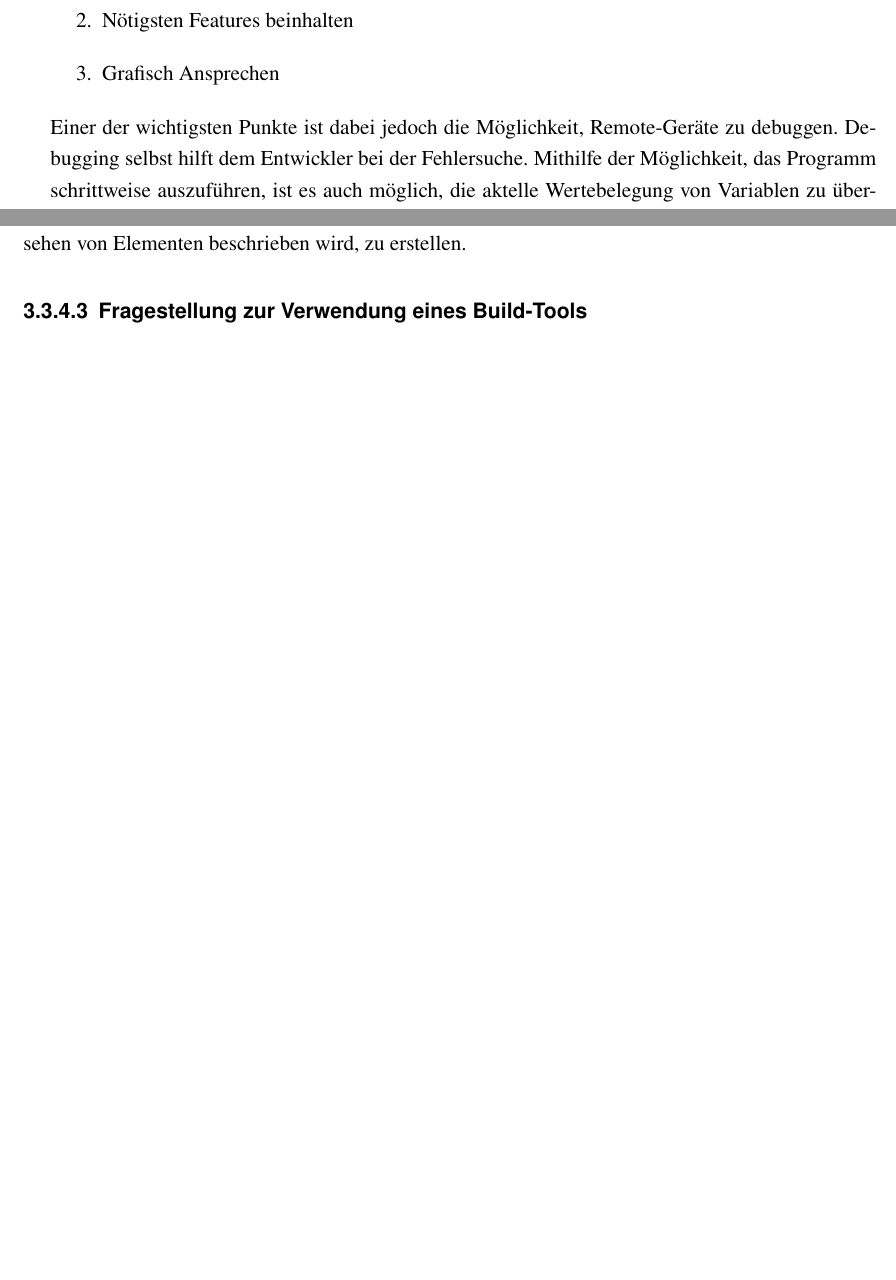
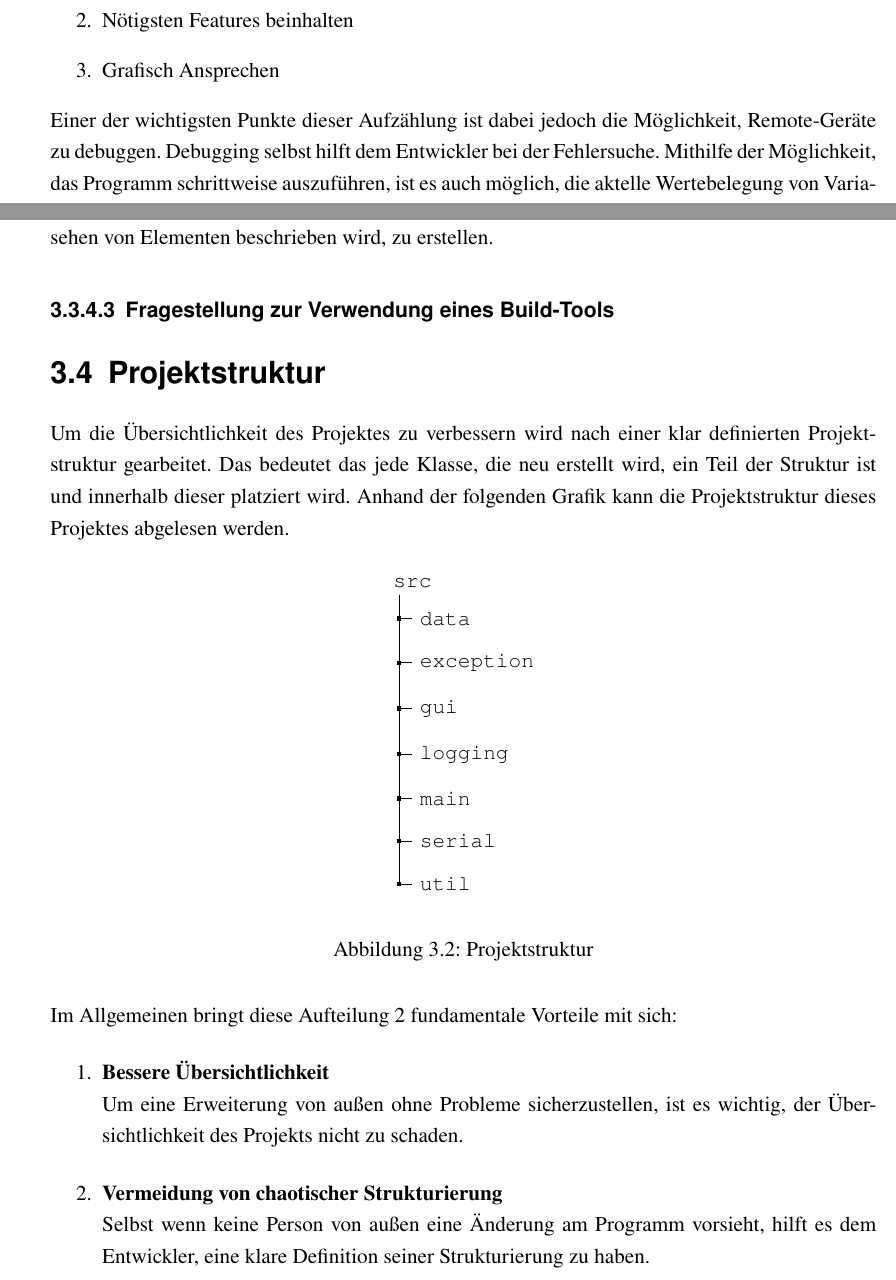
Before and after one commit to avollmaier/ReShuffled, a LaTeX book (mainDocumentation/main.tex, which reads mainDocumentation/modules/ainf.tex): two parts of pages 67 and 68 of 93 before the commit and two parts of pages 67 and 69 of 95 after it, joined at a grey line, cut so that both start at the same text, the shorter picture padded with empty space. Compiled offline with pdfLaTeX.

Commit message:
updated psp

```diff
--- a/mainDocumentation/main.tex
+++ b/mainDocumentation/main.tex
@@ -51,6 +52,7 @@ bibliography=totocnumbered,											% Literaturverzeichnis
 \usepackage[printonlyused,withpage]{acronym}                        % Für die Verwendung von Akronymen + Verzeichnis - printonlyused: Abkürzung nur im Verzeichnis wenn auch benutzt; withpage: Seite der 1. Verwendung im Verzeichnis anzeigen
 \usepackage[table,xcdraw]{xcolor}
 \usepackage{pgfgantt}
+\usepackage{forest}
 \usepackage{lscape}
 \usepackage[normalem]{ulem}
 \usepackage{tikz}
--- a/mainDocumentation/modules/ainf.tex
+++ b/mainDocumentation/modules/ainf.tex
@@ -166,7 +166,7 @@ In unserem Fall sind diese im Speziellen:
     \item Nötigsten Features beinhalten
     \item Grafisch Ansprechen
 \end{enumerate}
-Einer der wichtigsten Punkte ist dabei jedoch die Möglichkeit, Remote-Geräte zu debuggen.
+Einer der wichtigsten Punkte dieser Aufzählung ist dabei jedoch die Möglichkeit, Remote-Geräte zu debuggen.
 Debugging selbst hilft dem Entwickler bei der Fehlersuche.
 Mithilfe der Möglichkeit, das Programm schrittweise auszuführen, ist es auch möglich, die aktelle Wertebelegung von Variablen zu überprüfen.
 Dadurch erspart dies enorme Zeit bei der Programmierung.
@@ -172,0 +189 @@ Dadurch erspart dies enorme Zeit bei der Programmierung.
+\begin{enumerate}
@@ -196,3 +215,59 @@ und dem dahinter stehenden Code ist dadurch möglich.\\
 Auch bieter Java FX die Möglichkeit, separate Stylesheets, also Dokumente, in welchen das Aussehen von Elementen beschrieben wird, zu erstellen.
 
 \subsubsection{Fragestellung zur Verwendung eines Build-Tools}
+\section{Projektstruktur}\label{sec:projektstruktur}
+Um die Übersichtlichkeit des Projektes zu verbessern wird nach einer klar definierten Projektstruktur gearbeitet.
+Das bedeutet das jede Klasse, die neu erstellt wird, ein Teil der Struktur ist und innerhalb dieser platziert wird.
+Anhand der folgenden Grafik kann die Projektstruktur dieses Projektes abgelesen werden.
+
+\begin{figure}[htb!]
+    \begin{center}
+
+
+\begin{forest}
+    for tree={
+    font=\ttfamily,
+    grow'=0,
+    child anchor=west,
+    parent anchor=south,
+    anchor=west,
+    calign=first,
+    edge path={
+    \noexpand\path [draw, \forestoption{edge}]
+    (!u.south west) +(7.5pt,0) |- node[fill,inner sep=1.25pt] {} (.child anchor)\forestoption{edge label};
+    },
+    before typesetting nodes={
+    if n=1
+    {insert before={[,phantom]}}
+    {}
+    },
+    fit=band,
+    before computing xy={l=15pt},
+    }
+    [src
+    [data
+    ]
+    [exception
+    ]
+    [gui
+    ]
+    [logging
+    ]
+    [main
+    ]
+    [serial
+    ]
+    [util
+    ]
+    ]
+\end{forest}
+    \end{center}
+    \caption{Projektstruktur}
+\end{figure}
+Im Allgemeinen bringt diese Aufteilung 2 fundamentale Vorteile mit sich:
+\begin{enumerate}
+    \item \textbf{Bessere Übersichtlichkeit} \\
+    Um eine Erweiterung von außen ohne Probleme sicherzustellen, ist es wichtig, der Übersichtlichkeit des Projekts nicht zu schaden.
+    \item \textbf{Vermeidung von chaotischer Strukturierung}\\
+    Selbst wenn keine Person von außen eine Änderung am Programm vorsieht, hilft es dem Entwickler, eine klare Definition seiner Strukturierung zu haben.
+\end{enumerate}
```
Also changed, not shown: mainDocumentation/main.tex (3 more changed lines), mainDocumentation/modules/ainf.tex (33 more changed lines).
